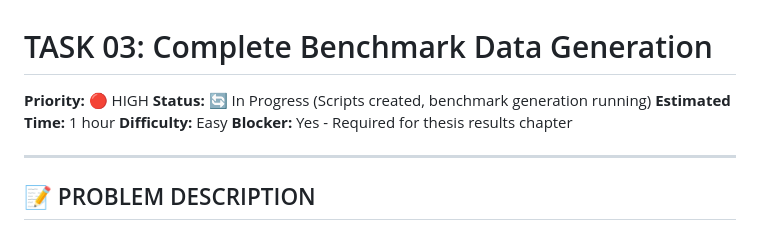
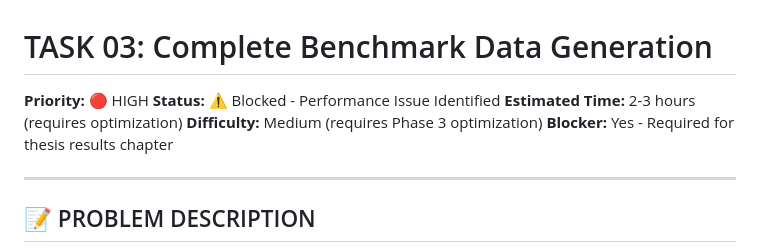
Before and after one commit to AlexTs10/rubicCubeThesis, a Markdown page: tasks/TASK_03_BENCHMARK_DATA.md, the part around one of its changes. GitHub-like rendering.

```diff
--- a/tasks/TASK_03_BENCHMARK_DATA.md
+++ b/tasks/TASK_03_BENCHMARK_DATA.md
@@ -1,9 +1,9 @@
 # TASK 03: Complete Benchmark Data Generation
 
 **Priority:** 🔴 HIGH
-**Status:** 🔄 In Progress (Scripts created, benchmark generation running)
-**Estimated Time:** 1 hour
-**Difficulty:** Easy
+**Status:** ⚠️ Blocked - Performance Issue Identified
+**Estimated Time:** 2-3 hours (requires optimization)
+**Difficulty:** Medium (requires Phase 3 optimization)
 **Blocker:** Yes - Required for thesis results chapter
 
 ---
```
Also changed, not shown: other parts of tasks/TASK_03_BENCHMARK_DATA.md (+43 -0 lines).
